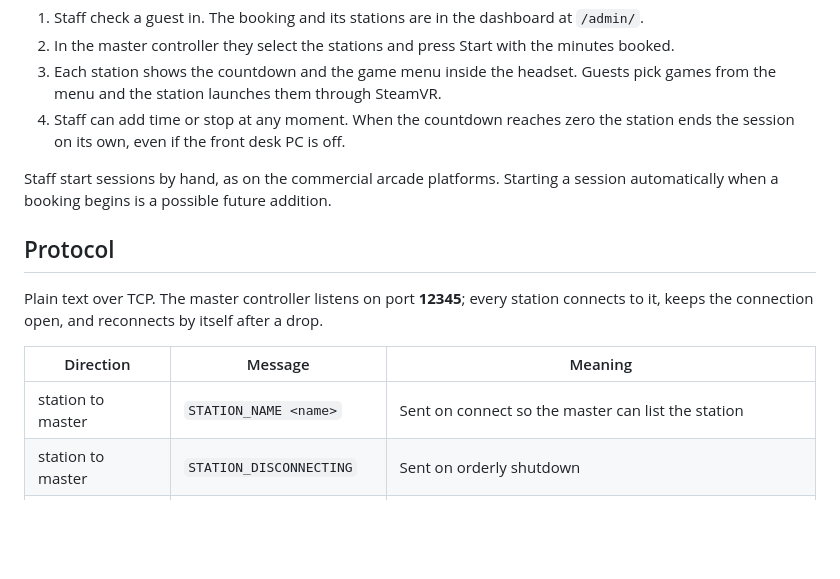
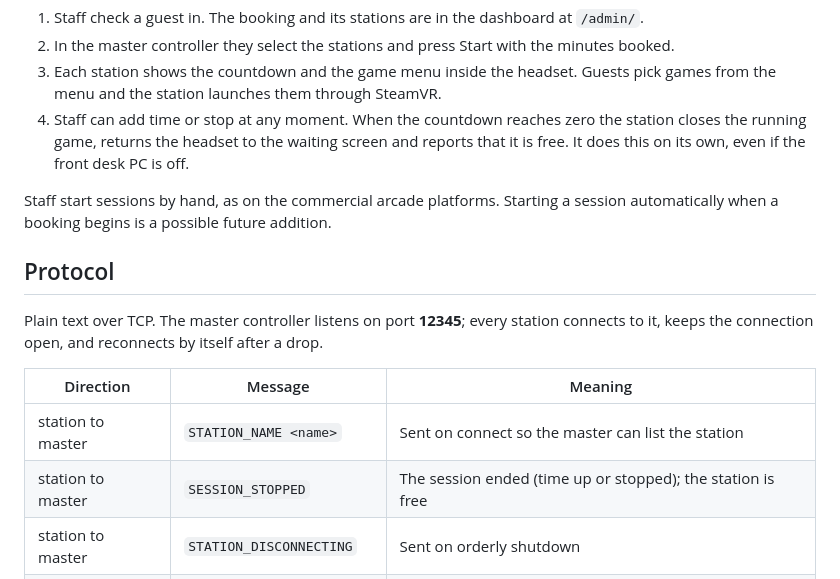
Before and after one commit to aprabh96/openarcade, a Markdown page: docs/in-venue.md, the part around the change. GitHub-like rendering; blank space fills up the shorter version.

```diff
--- a/docs/in-venue.md
+++ b/docs/in-venue.md
@@ -17,8 +17,9 @@ Front desk PC                         Each gaming PC (one per headset)
 2. In the master controller they select the stations and press Start with the minutes booked.
 3. Each station shows the countdown and the game menu inside the headset. Guests pick games from
    the menu and the station launches them through SteamVR.
-4. Staff can add time or stop at any moment. When the countdown reaches zero the station ends the
-   session on its own, even if the front desk PC is off.
+4. Staff can add time or stop at any moment. When the countdown reaches zero the station closes the
+   running game, returns the headset to the waiting screen and reports that it is free. It does this
+   on its own, even if the front desk PC is off.
 
 Staff start sessions by hand, as on the commercial arcade platforms. Starting a session
 automatically when a booking begins is a possible future addition.
@@ -31,6 +32,7 @@ keeps the connection open, and reconnects by itself after a drop.
 | Direction | Message | Meaning |
 | --- | --- | --- |
 | station to master | `STATION_NAME <name>` | Sent on connect so the master can list the station |
+| station to master | `SESSION_STOPPED` | The session ended (time up or stopped); the station is free |
 | station to master | `STATION_DISCONNECTING` | Sent on orderly shutdown |
 | master to station | `START_SESSION <minutes>` | Start a session of that many minutes and show the overlay |
 | master to station | `ADD_TIME <minutes>` | Add minutes to the running session |
```
Also changed, not shown: README.md (+76 -36 lines), docs/images/overview.jpg (added).
